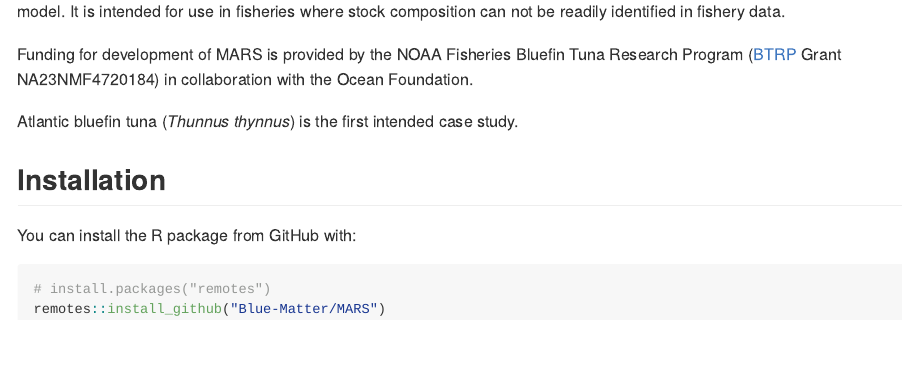
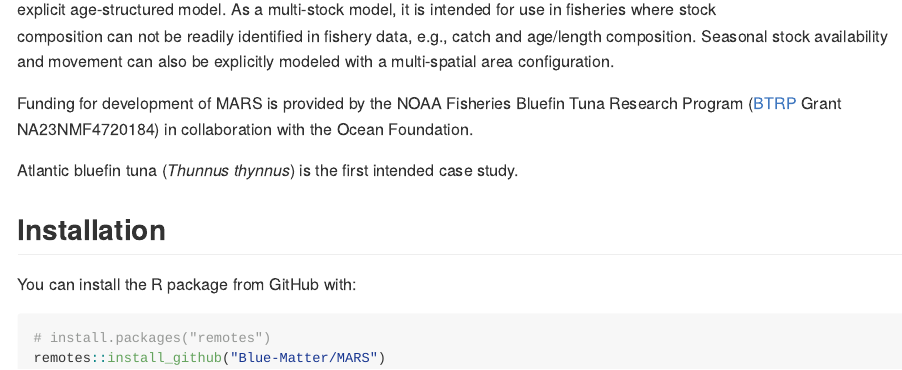
Before and after one commit to Blue-Matter/MARS, an R Markdown document (README.Rmd): the page in a window 1100 px wide, from 180 px down. The pictures show the output file README.md that the author committed with the source, drawn offline in the style of GitHub; badge pictures from the web are left out.

Commit message:
Update README

```diff
--- a/README.Rmd
+++ b/README.Rmd
@@ -23,7 +23,9 @@
 <!-- badges: end -->
 
 MARS (**Multi-stock Assessment with Regional Spatiotemporal dynamics**) is a multi-stock, spatially-explicit age-structured model.
-It is intended for use in fisheries where stock composition can not be readily identified in fishery data.
+As a multi-stock model, it is intended for use in fisheries where stock composition can not be readily identified in fishery data, e.g., catch and age/length composition.
+Seasonal stock availability and movement can also be explicitly modeled with a multi-spatial area configuration.
+
 
 Funding for development of MARS is provided by the NOAA Fisheries Bluefin Tuna Research Program ([BTRP](https://www.fisheries.noaa.gov/grant/bluefin-tuna-research-program) Grant NA23NMF4720184) in collaboration with the Ocean Foundation.
 
```
Also changed, not shown: README.md, README.Rmd (2 more changed lines), 1 other file.
